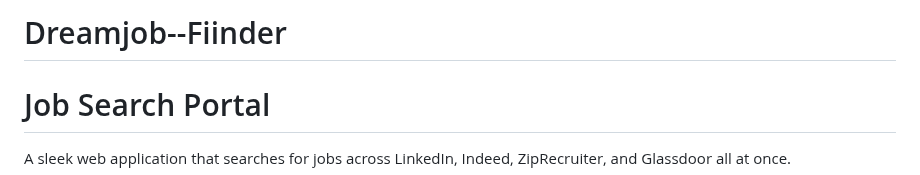
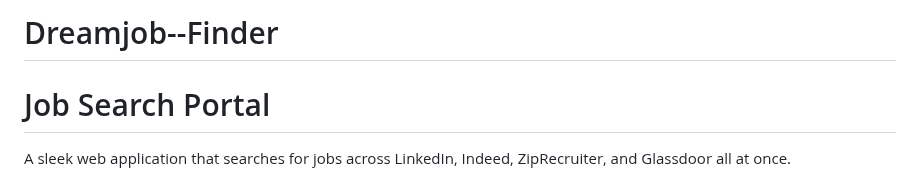
Before and after one commit to kenny260/Dreamjob--Finder, a Markdown page: README.md, the part around the change. GitHub-like rendering.

```diff
--- a/README.md
+++ b/README.md
@@ -1,4 +1,4 @@
-# Dreamjob--Fiinder
+# Dreamjob--Finder
 # Job Search Portal
 
 A sleek web application that searches for jobs across LinkedIn, Indeed, ZipRecruiter, and Glassdoor all at once.
```
